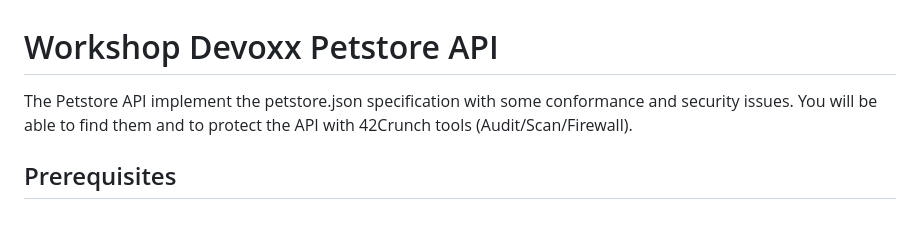
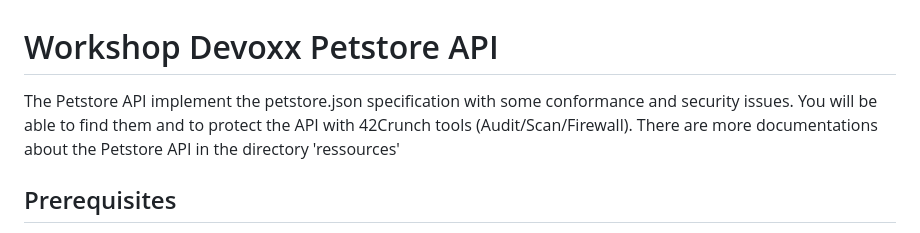
Before and after one commit to davidaparicio/devsecops-workshop-devoxxfr23, a Markdown page: petstore/README.md, the part around the change. Rendered like a GitHub page.

Commit message:
Update devoxx

```diff
--- a/petstore/README.md
+++ b/petstore/README.md
@@ -1,6 +1,6 @@
 # Workshop Devoxx Petstore API
 
-The Petstore API implement the petstore.json specification with some conformance and security issues. You will be able to find them and to protect the API with 42Crunch tools (Audit/Scan/Firewall).
+The Petstore API implement the petstore.json specification with some conformance and security issues. You will be able to find them and to protect the API with 42Crunch tools (Audit/Scan/Firewall). There are more documentations about the Petstore API in the directory 'ressources'
 
 
 ## Prerequisites
```
